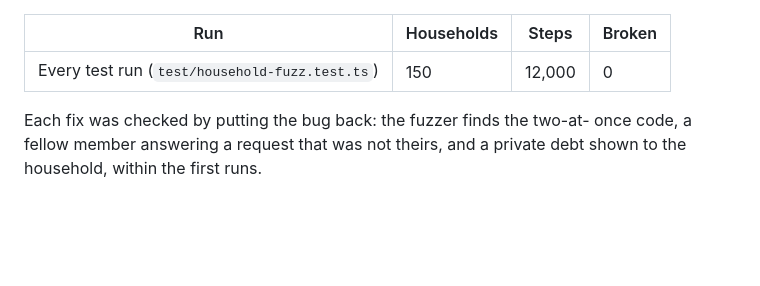
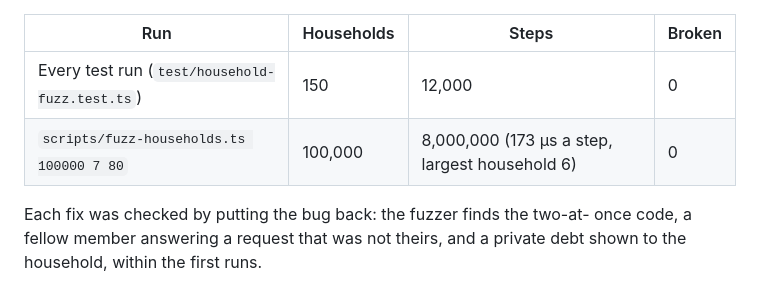
Before and after one commit to ckchirongoma/fin.ai, a Markdown page: docs/KNOWLEDGE-GRAPH.md, the part around the change. Rendered like a GitHub page; blank space fills up the shorter version.

Commit message:
Record the 100,000-household fuzz: 8,000,000 steps, no invariant broken
Co-Authored-By: Claude Sonnet 5.5 <noreply@anthropic.com>
Claude-Session: https://claude.ai/code/session_01Q73dSdpgLtx7N6scBvbYAy

```diff
--- a/docs/KNOWLEDGE-GRAPH.md
+++ b/docs/KNOWLEDGE-GRAPH.md
@@ -194,6 +194,7 @@ refuses `maybeSingle` on more than one row.
 | Run | Households | Steps | Broken |
 |---|---|---|---|
 | Every test run (`test/household-fuzz.test.ts`) | 150 | 12,000 | 0 |
+| `scripts/fuzz-households.ts 100000 7 80` | 100,000 | 8,000,000 (173 µs a step, largest household 6) | 0 |
 
 Each fix was checked by putting the bug back: the fuzzer finds the two-at-
 once code, a fellow member answering a request that was not theirs, and a
```
